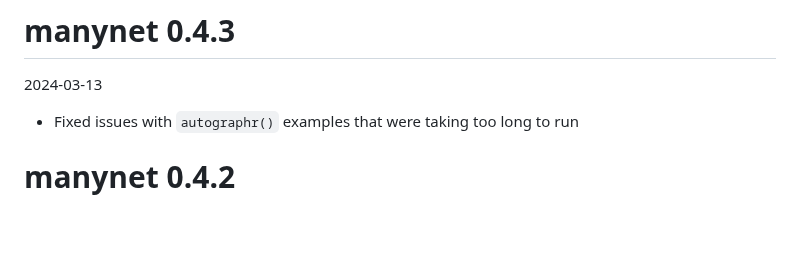
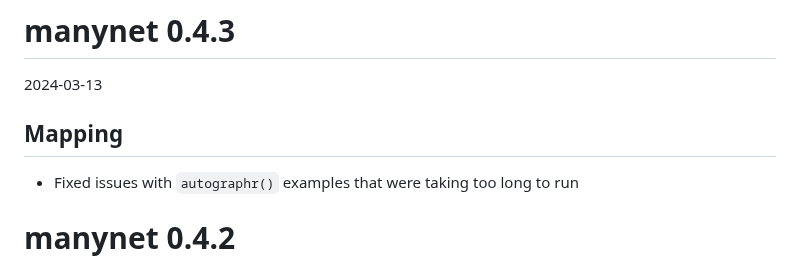
Before and after one commit to stocnet/manynet, a Markdown page: NEWS.md, the part around the change. Rendered like a GitHub page; blank space fills up the shorter version.

Commit message:
Updated NEWS file

```diff
--- a/NEWS.md
+++ b/NEWS.md
@@ -1,6 +1,8 @@
 # manynet 0.4.3
 
 2024-03-13
+
+## Mapping
 
 - Fixed issues with `autographr()` examples that were taking too long to run
 
```
